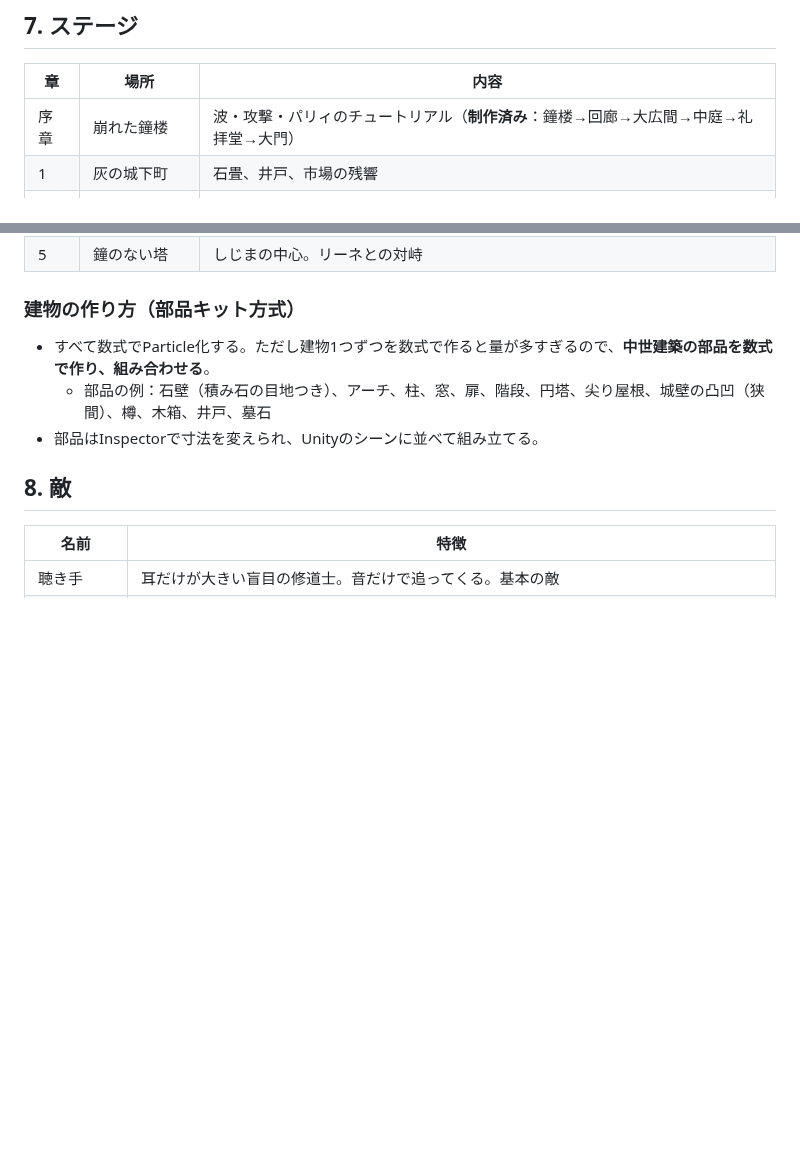
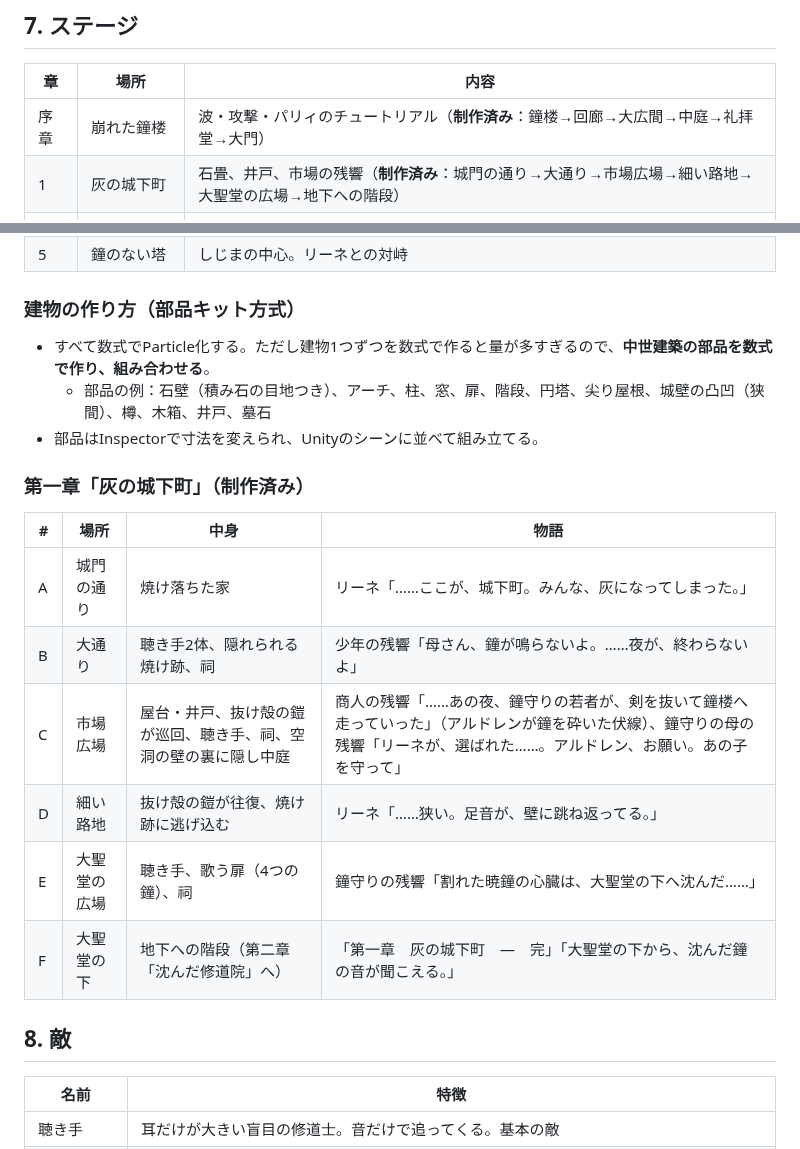
Before and after one commit to ryuku2804-droid/shiritori, a Markdown page: UnityVoidCloak/Docs/GAME_DESIGN.md, 2 parts joined by grey strips. Rendered like a GitHub page; blank space fills up the shorter version.

```diff
--- a/UnityVoidCloak/Docs/GAME_DESIGN.md
+++ b/UnityVoidCloak/Docs/GAME_DESIGN.md
@@ -98,7 +98,7 @@
 | 章 | 場所 | 内容 |
 |---|---|---|
 | 序章 | 崩れた鐘楼 | 波・攻撃・パリィのチュートリアル（**制作済み**：鐘楼→回廊→大広間→中庭→礼拝堂→大門） |
-| 1 | 灰の城下町 | 石畳、井戸、市場の残響 |
+| 1 | 灰の城下町 | 石畳、井戸、市場の残響（**制作済み**：城門の通り→大通り→市場広場→細い路地→大聖堂の広場→地下への階段） |
 | 2 | 沈んだ修道院 | 地下墓所。聴き手の巣 |
 | 3 | 霧の森と巡礼路 | 開けた場所。囁きが偽の道を作る |
 | 4 | 王城 | 声を捧げる儀式の真実が明かされる |
@@ -108,6 +108,17 @@
 - すべて数式でParticle化する。ただし建物1つずつを数式で作ると量が多すぎるので、**中世建築の部品を数式で作り、組み合わせる**。
   - 部品の例：石壁（積み石の目地つき）、アーチ、柱、窓、扉、階段、円塔、尖り屋根、城壁の凸凹（狭間）、樽、木箱、井戸、墓石
 - 部品はInspectorで寸法を変えられ、Unityのシーンに並べて組み立てる。
+
+### 第一章「灰の城下町」（制作済み）
+
+| # | 場所 | 中身 | 物語 |
+|---|---|---|---|
+| A | 城門の通り | 焼け落ちた家 | リーネ「……ここが、城下町。みんな、灰になってしまった。」 |
+| B | 大通り | 聴き手2体、隠れられる焼け跡、祠 | 少年の残響「母さん、鐘が鳴らないよ。……夜が、終わらないよ」 |
+| C | 市場広場 | 屋台・井戸、抜け殻の鎧が巡回、聴き手、祠、空洞の壁の裏に隠し中庭 | 商人の残響「……あの夜、鐘守りの若者が、剣を抜いて鐘楼へ走っていった」（アルドレンが鐘を砕いた伏線）、鐘守りの母の残響「リーネが、選ばれた……。アルドレン、お願い。あの子を守って」 |
+| D | 細い路地 | 抜け殻の鎧が往復、焼け跡に逃げ込む | リーネ「……狭い。足音が、壁に跳ね返ってる。」 |
+| E | 大聖堂の広場 | 聴き手、歌う扉（4つの鐘）、祠 | 鐘守りの残響「割れた暁鐘の心臓は、大聖堂の下へ沈んだ……」 |
+| F | 大聖堂の下 | 地下への階段（第二章「沈んだ修道院」へ） | 「第一章　灰の城下町　―　完」「大聖堂の下から、沈んだ鐘の音が聞こえる。」 |
 
 ## 8. 敵
 
```
Also changed, not shown: UnityVoidCloak/README.md (+30 -0 lines), UnityVoidCloak/Docs/chapter1_map.png (added), 8 other files.
